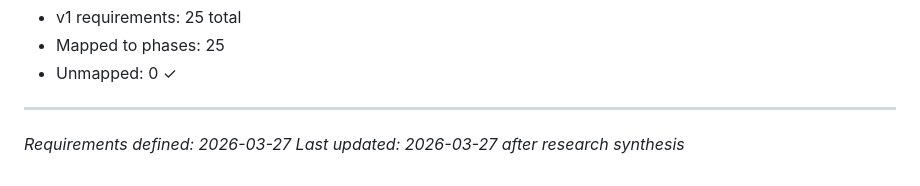
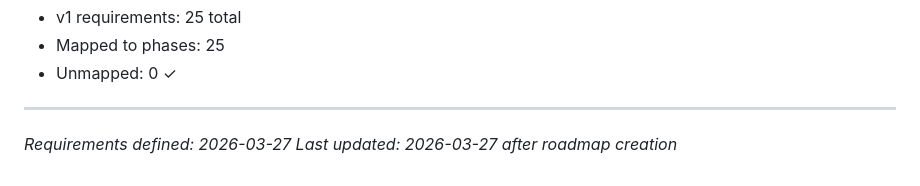
Before and after one commit to bimawa/demoArtStaticSite, a Markdown page: .planning/REQUIREMENTS.md, the part around the change. Rendered like a GitHub page.

Commit message:
docs: create roadmap (3 phases)

```diff
--- a/.planning/REQUIREMENTS.md
+++ b/.planning/REQUIREMENTS.md
@@ -106,5 +106,6 @@
 - Unmapped: 0 ✓
 
 ---
+
 *Requirements defined: 2026-03-27*
-*Last updated: 2026-03-27 after research synthesis*
+*Last updated: 2026-03-27 after roadmap creation*
```
Also changed, not shown: .planning/ROADMAP.md (added, +108 -0 lines), .planning/STATE.md (added, +56 -0 lines).
